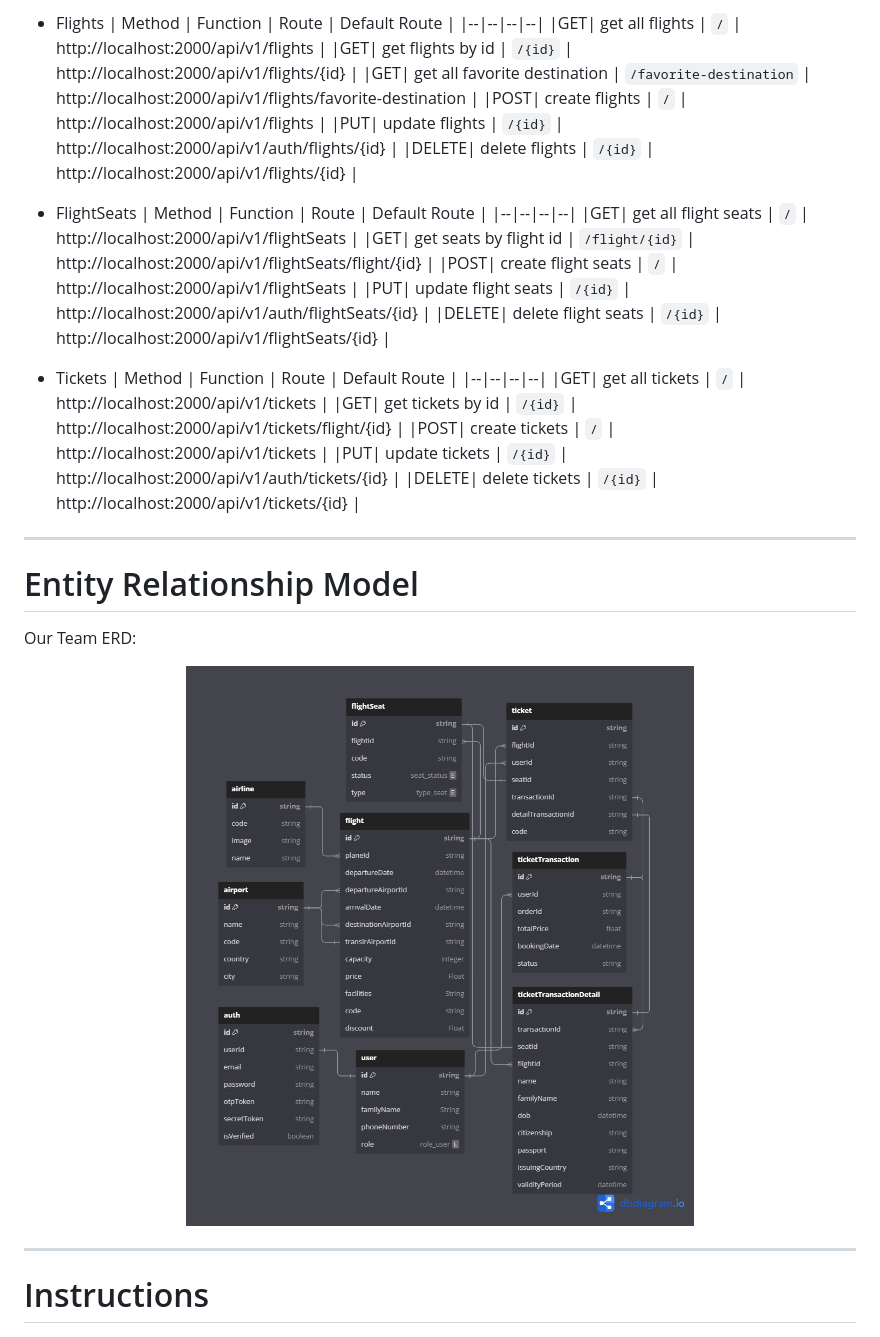
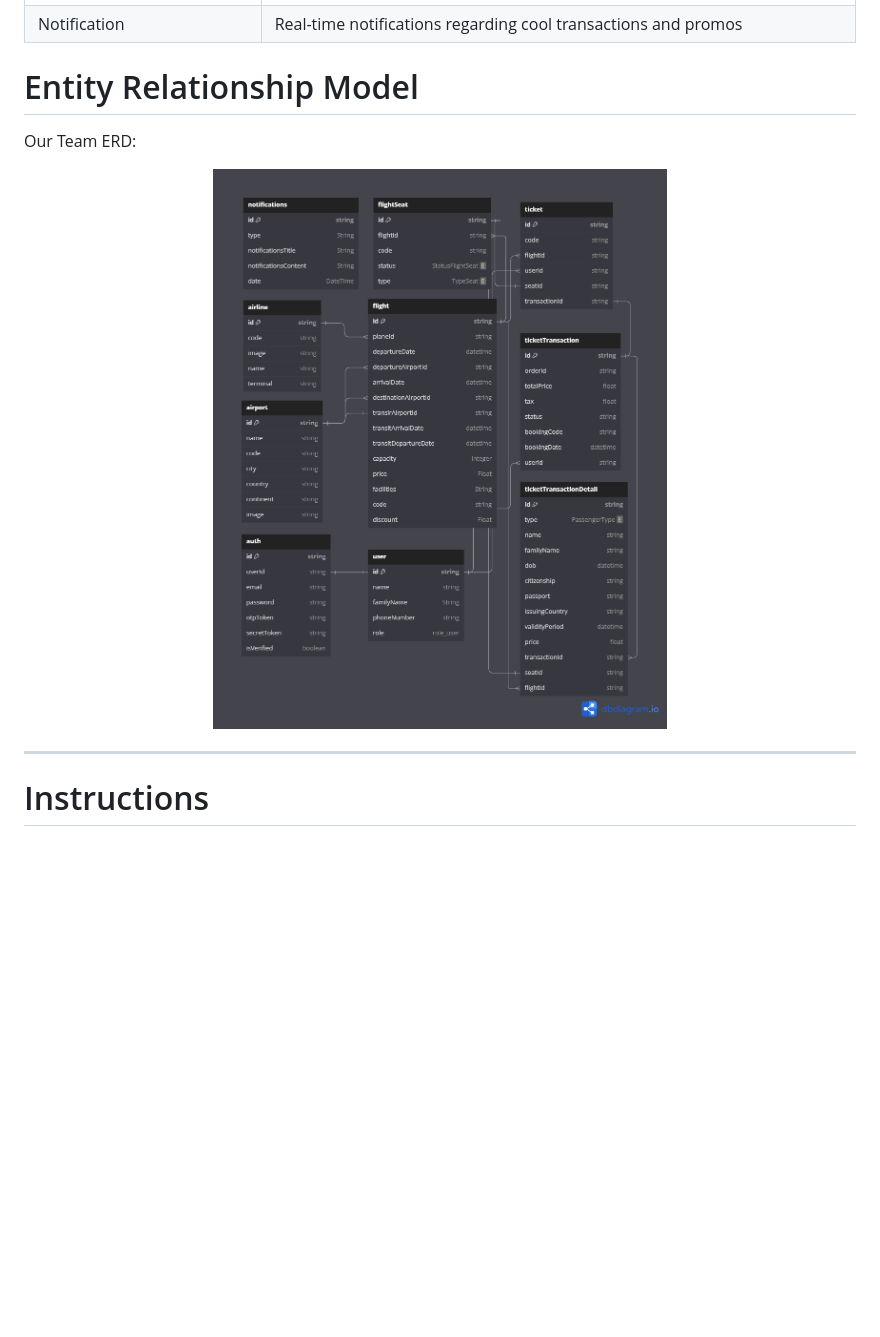
Before and after one commit to FSW-AND-BINAR-BATCH-6/BE-Rest-API-SkyFly, a Markdown page: README.md, the part around the change printed below. Rendered like a GitHub page; pictures changed too: public/assets/ERD_Final.png; blank space fills up the shorter version.

```diff
--- a/README.md
+++ b/README.md
@@ -89,30 +27,4 @@ SkyFly is an online flight ticket booking application designed to provide a seam
--   Flights
-    | Method | Function | Route | Default Route |
-    |--|--|--|--|
-    |GET| get all flights | `/` | http://localhost:2000/api/v1/flights |
-    |GET| get flights by id | `/{id}` | http://localhost:2000/api/v1/flights/{id} |
-    |GET| get all favorite destination | `/favorite-destination` | http://localhost:2000/api/v1/flights/favorite-destination |
-    |POST| create flights | `/` | http://localhost:2000/api/v1/flights |
-    |PUT| update flights | `/{id}` | http://localhost:2000/api/v1/auth/flights/{id} |
-    |DELETE| delete flights | `/{id}` | http://localhost:2000/api/v1/flights/{id} |
--   FlightSeats
-    | Method | Function | Route | Default Route |
-    |--|--|--|--|
-    |GET| get all flight seats | `/` | http://localhost:2000/api/v1/flightSeats |
-    |GET| get seats by flight id | `/flight/{id}` | http://localhost:2000/api/v1/flightSeats/flight/{id} |
-    |POST| create flight seats | `/` | http://localhost:2000/api/v1/flightSeats |
-    |PUT| update flight seats | `/{id}` | http://localhost:2000/api/v1/auth/flightSeats/{id} |
-    |DELETE| delete flight seats | `/{id}` | http://localhost:2000/api/v1/flightSeats/{id} |
--   Tickets
-    | Method | Function | Route | Default Route |
-    |--|--|--|--|
-    |GET| get all tickets | `/` | http://localhost:2000/api/v1/tickets |
-    |GET| get tickets by id | `/{id}` | http://localhost:2000/api/v1/tickets/flight/{id} |
-    |POST| create tickets | `/` | http://localhost:2000/api/v1/tickets |
-    |PUT| update tickets | `/{id}` | http://localhost:2000/api/v1/auth/tickets/{id} |
-    |DELETE| delete tickets | `/{id}` | http://localhost:2000/api/v1/tickets/{id} |
-
----
+| Notification                       | Real-time notifications regarding cool transactions and promos                                                                |
 
 # Entity Relationship Model
 
```
Also changed, not shown: other parts of README.md (+0 -62 lines), 1 other file.
